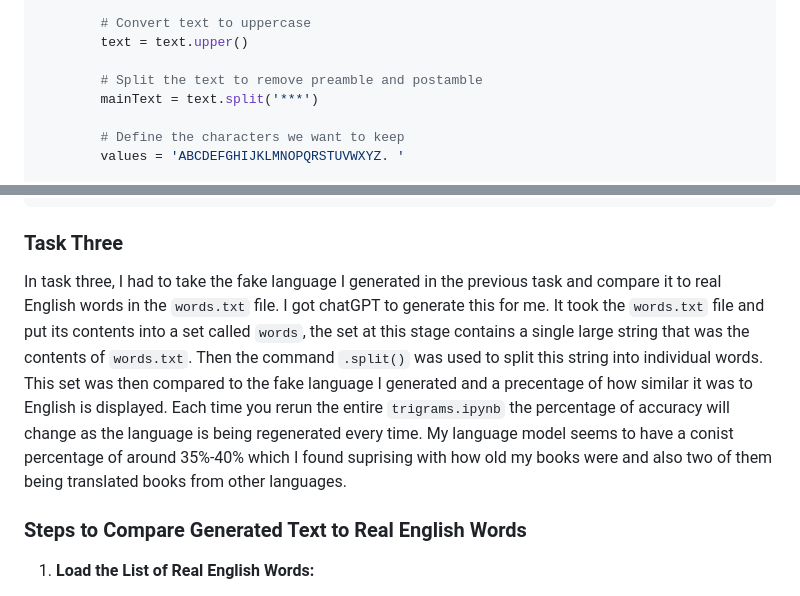
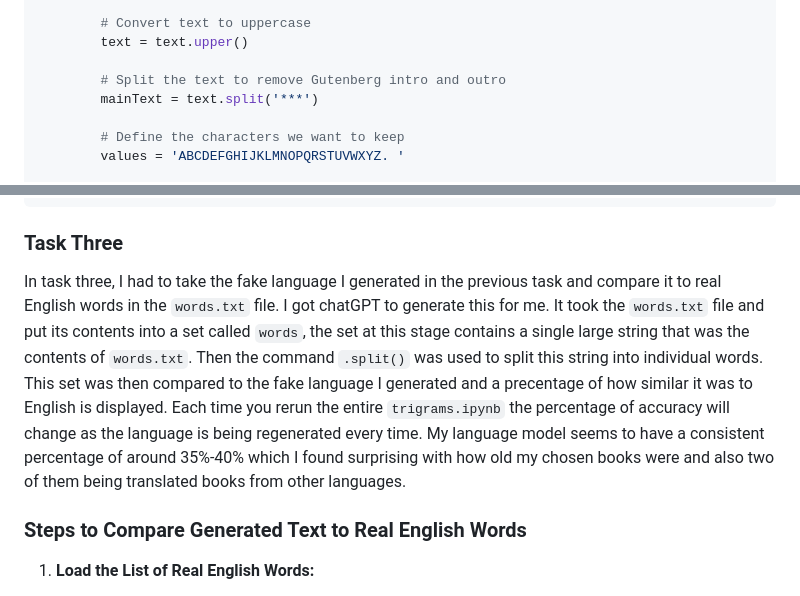
Before and after one commit to EoinConcannon/emergingTech, a Markdown page: README.md, 2 parts joined by grey strips. Rendered like a GitHub page.

Commit message:
update README to clarify text splitting process and correct typos in task three description

````diff
--- a/README.md
+++ b/README.md
@@ -50,7 +50,7 @@ for file_path in file_paths:
         # Convert text to uppercase
         text = text.upper()
 
-        # Split the text to remove preamble and postamble
+        # Split the text to remove Gutenberg intro and outro
         mainText = text.split('***')
 
         # Define the characters we want to keep
@@ -139,7 +139,7 @@ print(len(result))  # Should be 10,000 characters
 ```
 
 ### Task Three
-In task three, I had to take the fake language I generated in the previous task and compare it to real English words in the `words.txt` file. I got chatGPT to generate this for me. It took the `words.txt` file and put its contents into a set called `words`, the set at this stage contains a single large string that was the contents of `words.txt`. Then the command `.split()` was used to split this string into individual words. This set was then compared to the fake language I generated and a precentage of how similar it was to English is displayed. Each time you rerun the entire `trigrams.ipynb` the percentage of accuracy will change as the language is being regenerated every time. My language model seems to have a conist percentage of around 35%-40% which I found suprising with how old my books were and also two of them being translated books from other languages.
+In task three, I had to take the fake language I generated in the previous task and compare it to real English words in the `words.txt` file. I got chatGPT to generate this for me. It took the `words.txt` file and put its contents into a set called `words`, the set at this stage contains a single large string that was the contents of `words.txt`. Then the command `.split()` was used to split this string into individual words. This set was then compared to the fake language I generated and a precentage of how similar it was to English is displayed. Each time you rerun the entire `trigrams.ipynb` the percentage of accuracy will change as the language is being regenerated every time. My language model seems to have a consistent percentage of around 35%-40% which I found surprising with how old my chosen books were and also two of them being translated books from other languages.
 ### Steps to Compare Generated Text to Real English Words
 
 1. **Load the List of Real English Words:**
````
